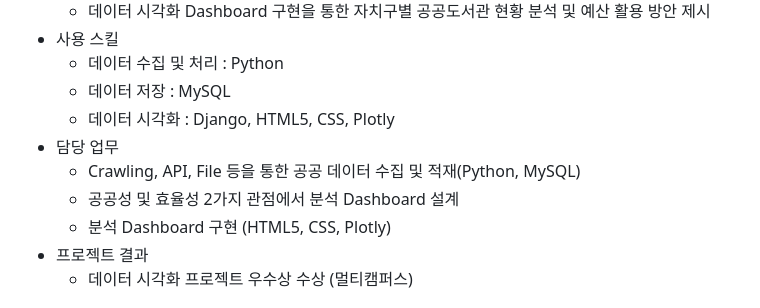
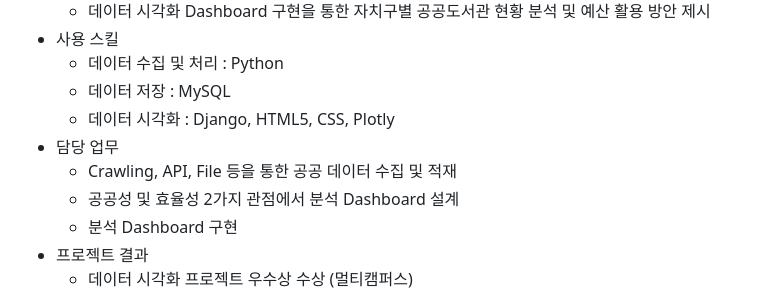
Before and after one commit to hanna-joo/PJT_SeoulLibrary, a Markdown page: README.md, the part around the change. GitHub-like rendering.

```diff
--- a/README.md
+++ b/README.md
@@ -17,9 +17,9 @@
   - 데이터 저장 : MySQL
   - 데이터 시각화 : Django, HTML5, CSS, Plotly
 - 담당 업무
-  - Crawling, API, File 등을 통한 공공 데이터 수집 및 적재(Python, MySQL)
+  - Crawling, API, File 등을 통한 공공 데이터 수집 및 적재
   - 공공성 및 효율성 2가지 관점에서 분석 Dashboard 설계
-  - 분석 Dashboard 구현 (HTML5, CSS, Plotly)
+  - 분석 Dashboard 구현
 - 프로젝트 결과
   - 데이터 시각화 프로젝트 우수상 수상 (멀티캠퍼스)
 
```
